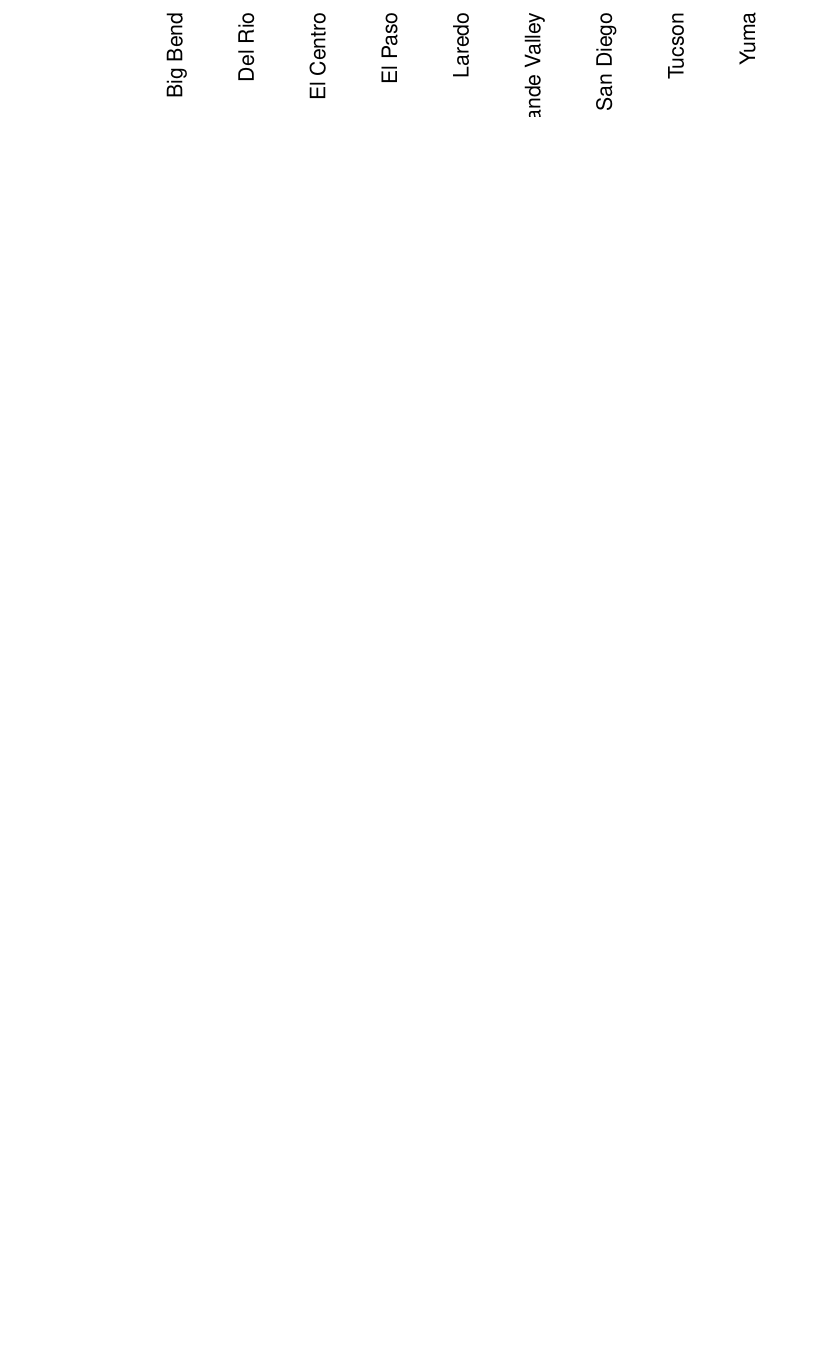
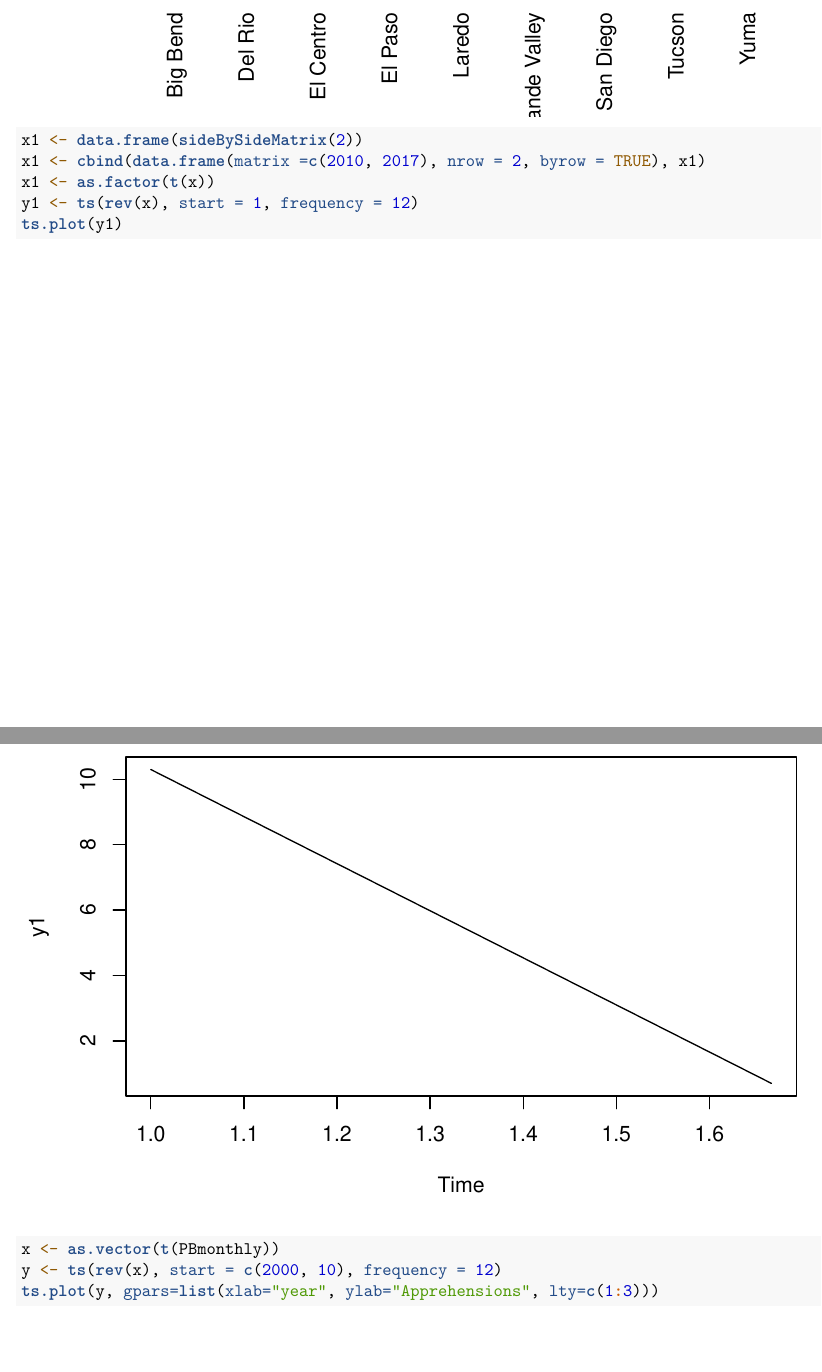
Before and after one commit to PraveenKenderlagit/Assignment_03, an R Markdown document (Assignment_03.Rmd): part of page 14 of 14 before the commit and two parts of pages 15 and 16 of 17 after it, the two joined at a grey line, cut so that both start at the same text, the shorter picture padded with empty space. Rendered offline with R 4.5, knitr and Pandoc, then LaTeX, with nearby package versions.

Commit message:
committed

````diff
--- a/Assignment_03.Rmd
+++ b/Assignment_03.Rmd
@@ -61,4 +63,15 @@
 sideBySideBarPlot(10, "July")
 sideBySideBarPlot(11, "August")
 sideBySideBarPlot(12, "September")
+
+x1 <- data.frame(sideBySideMatrix(2))
+x1 <- cbind(data.frame(matrix =c(2010, 2017), nrow = 2, byrow = TRUE), x1)
+x1 <- as.factor(t(x))
+y1 <- ts(rev(x), start = 1, frequency = 12)
+ts.plot(y1)
+
+
+x <- as.vector(t(PBmonthly))
+y <- ts(rev(x), start = c(2000, 10), frequency = 12)
+ts.plot(y, gpars=list(xlab="year", ylab="Apprehensions", lty=c(1:3)))
 ```
````
Also changed, not shown: Assignment_03.pdf, Assignment_03.Rmd (2 more changed lines).
